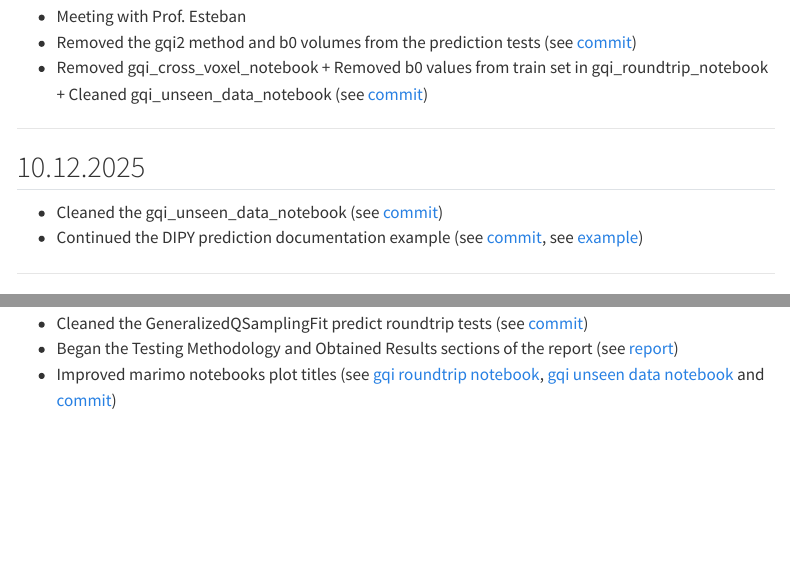
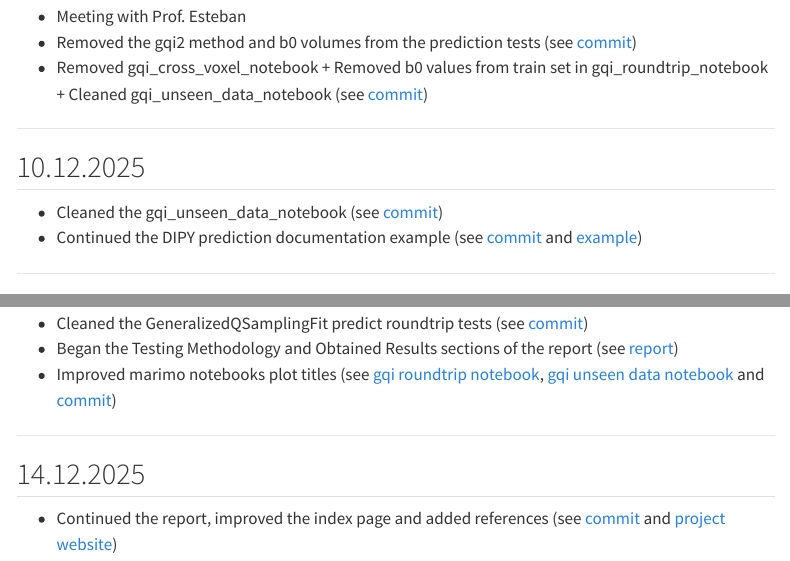
Before and after one commit to MadeInShineA/303.1-semester-project, a Quarto document (src/daily_journal.qmd): the page in a window 1100 px wide, from 3310 px down, and a second part further down, joined at a grey line. Rendered offline with R 4.5, knitr and Pandoc in place of Quarto, with nearby package versions; menus at the side of the page are left out.

Commit message:
Updated daily journal

```diff
--- a/src/daily_journal.qmd
+++ b/src/daily_journal.qmd
@@ -135,7 +135,7 @@ title: Daily Journal
 
 ## 10.12.2025
 - Cleaned the gqi_unseen_data_notebook (see [commit](https://github.com/MadeInShineA/dipy/commit/1ad6ce78e9d84a8363a809c5bc068885805568b3){target="_blank"})
-- Continued the DIPY prediction documentation example (see [commit](https://github.com/MadeInShineA/dipy/commit/ca5e9bce3b002ba30445305341e87164760d17c0){target="_blank"}, see [example](./assets/examples/reconst_gqi_predict.html){target="_blank"})
+- Continued the DIPY prediction documentation example (see [commit](https://github.com/MadeInShineA/dipy/commit/ca5e9bce3b002ba30445305341e87164760d17c0){target="_blank"} and [example](./assets/examples/reconst_gqi_predict.html){target="_blank"})
 
 ---
 
@@ -153,3 +153,8 @@ title: Daily Journal
 - Cleaned the GeneralizedQSamplingFit predict roundtrip tests (see [commit](https://github.com/oesteban/dipy/pull/1/commits/75cfb695ec2b5fa08f33abf963b953e7abe010af){target="_blank"})
 - Began the Testing Methodology and Obtained Results sections of the report (see [report](report.qmd){target="_blank"})
 - Improved marimo notebooks plot titles (see [gqi roundtrip notebook](./assets/notebooks/dipy/gqi_roundtrip_notebook.html){target="_blank"}, [gqi unseen data notebook](./assets/notebooks/dipy/gqi_unseen_data_notebook.html){target="_blank"} and [commit](https://github.com/MadeInShineA/dipy/commit/59162841d30944fea97b5779351ef2dc6a1b3d0c){target="_blank"})
+
+---
+
+## 14.12.2025
+- Continued the report, improved the index page and added references (see [commit](https://github.com/MadeInShineA/303.1-semester-project/commit/d65df92d6120d1d6d4f7d5c76999e83ddb7865bf){target="_blank"} and [project website](./index.qmd){target="_blank"})
```
Also changed, not shown: 3 other files.
